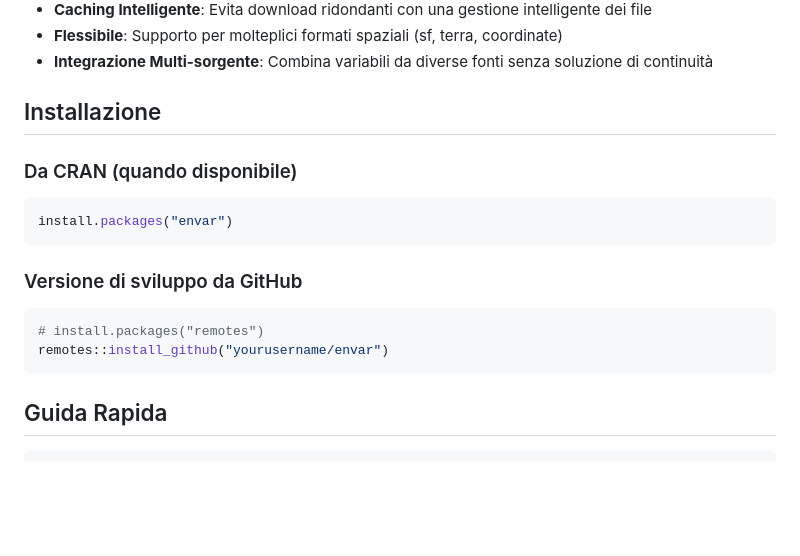
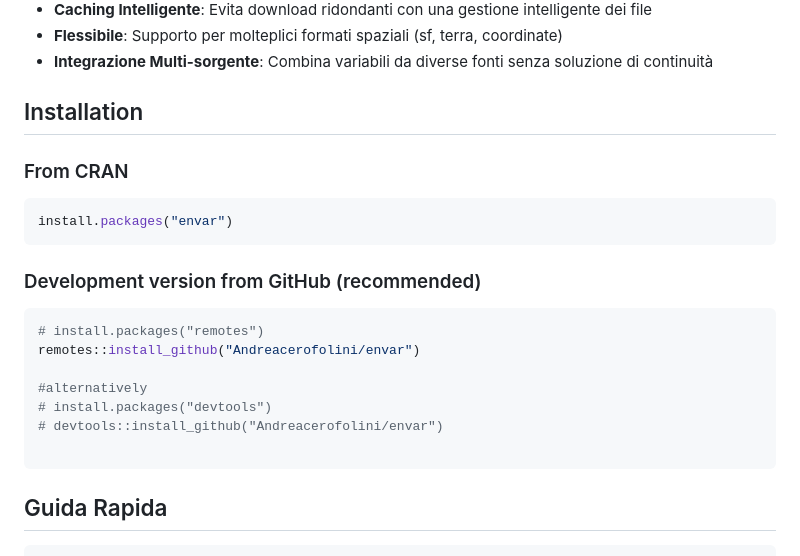
Before and after one commit to animalbiodiversitylab/envar, a Markdown page: README.md, the part around the change. Rendered like a GitHub page; blank space fills up the shorter version.

````diff
--- a/README.md
+++ b/README.md
@@ -48,19 +48,23 @@
 - **Flessibile**: Supporto per molteplici formati spaziali (sf, terra, coordinate)
 - **Integrazione Multi-sorgente**: Combina variabili da diverse fonti senza soluzione di continuità
 
-## Installazione
+## Installation
 
-### Da CRAN (quando disponibile)
-
+### From CRAN
 ```r
 install.packages("envar")
 ```
 
-### Versione di sviluppo da GitHub
+### Development version from GitHub (recommended)
 
 ```r
 # install.packages("remotes")
-remotes::install_github("yourusername/envar")
+remotes::install_github("Andreacerofolini/envar")
+
+#alternatively
+# install.packages("devtools")
+# devtools::install_github("Andreacerofolini/envar")
+
 ```
 
 ## Guida Rapida
````
